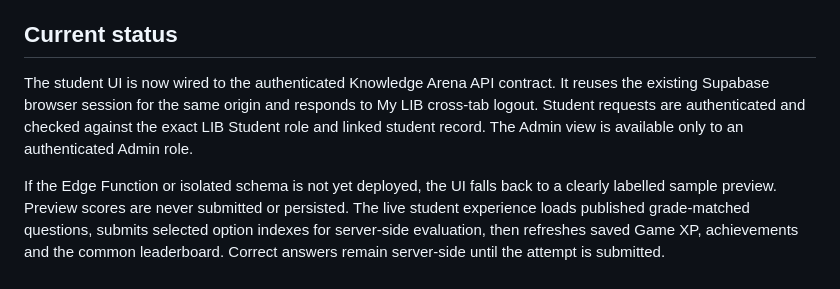
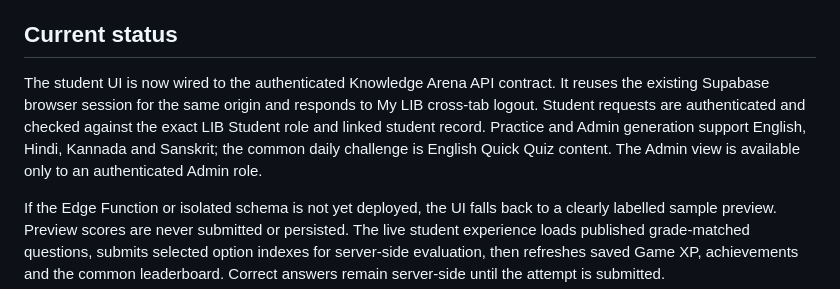
Before and after one commit to kakalirc/MYLIB, a Markdown page: knowledge-arena/README.md, the part around the change. Drawn GitHub-style.

Commit message:
Document multilingual Knowledge Arena support

```diff
--- a/knowledge-arena/README.md
+++ b/knowledge-arena/README.md
@@ -13,7 +13,7 @@ The Knowledge Arena is a separate student activity area, entered from **My LIB
 - `student-portal-tabs.js`, `student-portal-tabs.css`: separate My Learning, Fun Zone and Settings navigation in Student Login.
 
 ## Current status
-The student UI is now wired to the authenticated Knowledge Arena API contract. It reuses the existing Supabase browser session for the same origin and responds to My LIB cross-tab logout. Student requests are authenticated and checked against the exact LIB Student role and linked student record. The Admin view is available only to an authenticated Admin role.
+The student UI is now wired to the authenticated Knowledge Arena API contract. It reuses the existing Supabase browser session for the same origin and responds to My LIB cross-tab logout. Student requests are authenticated and checked against the exact LIB Student role and linked student record. Practice and Admin generation support English, Hindi, Kannada and Sanskrit; the common daily challenge is English Quick Quiz content. The Admin view is available only to an authenticated Admin role.
 
 If the Edge Function or isolated schema is not yet deployed, the UI falls back to a clearly labelled sample preview. Preview scores are never submitted or persisted. The live student experience loads published grade-matched questions, submits selected option indexes for server-side evaluation, then refreshes saved Game XP, achievements and the common leaderboard. Correct answers remain server-side until the attempt is submitted.
 
```
